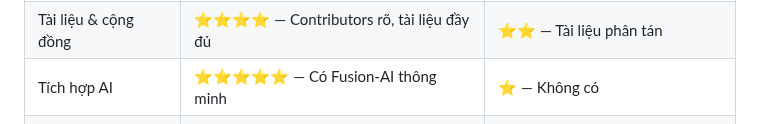
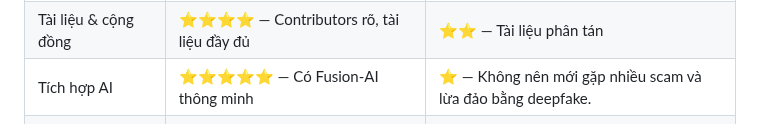
Before and after one commit to quangdangtranvn/petgen, a Markdown page: HIRING.md, the part around the change. GitHub-like rendering.

```diff
--- a/HIRING.md
+++ b/HIRING.md
@@ -108,7 +108,7 @@ Dưới đây là bảng đánh giá theo số sao (1★ đến 5★) của từ
 | Cấu hình JSON              | ⭐⭐⭐⭐⭐ — Modular, dễ dùng               | ⭐⭐ — Cứng nhắc, phụ thuộc plugin     |
 | Webhook Mint Log           | ⭐⭐⭐⭐ — Có sẵn webhook PHP              | ⭐ — Viết thêm mới có                 |
 | Tài liệu & cộng đồng       | ⭐⭐⭐⭐ — Contributors rõ, tài liệu đầy đủ | ⭐⭐ — Tài liệu phân tán               |
-| Tích hợp AI                | ⭐⭐⭐⭐⭐ — Có Fusion-AI thông minh        | ⭐ — Không có                         |
+| Tích hợp AI                | ⭐⭐⭐⭐⭐ — Có Fusion-AI thông minh        | ⭐ — Không nên mới gặp nhiều scam và lừa đảo bằng deepfake.                         |
 | Triển khai nhanh           | ⭐⭐⭐⭐⭐ — `npm run dev` là chạy          | ⭐⭐ — Nhiều bước, dễ lỗi              |
 | Hợp đồng thông minh        | ⭐⭐⭐⭐ — Đã xác minh đa chain            | ⭐⭐ — Cần deploy và test              |
 | Phù hợp Dev Labs           | ⭐⭐⭐⭐⭐ — Học mint NFT thần thú tiện     | ⭐⭐⭐ — Dev Web3 truyền thống          |
```
